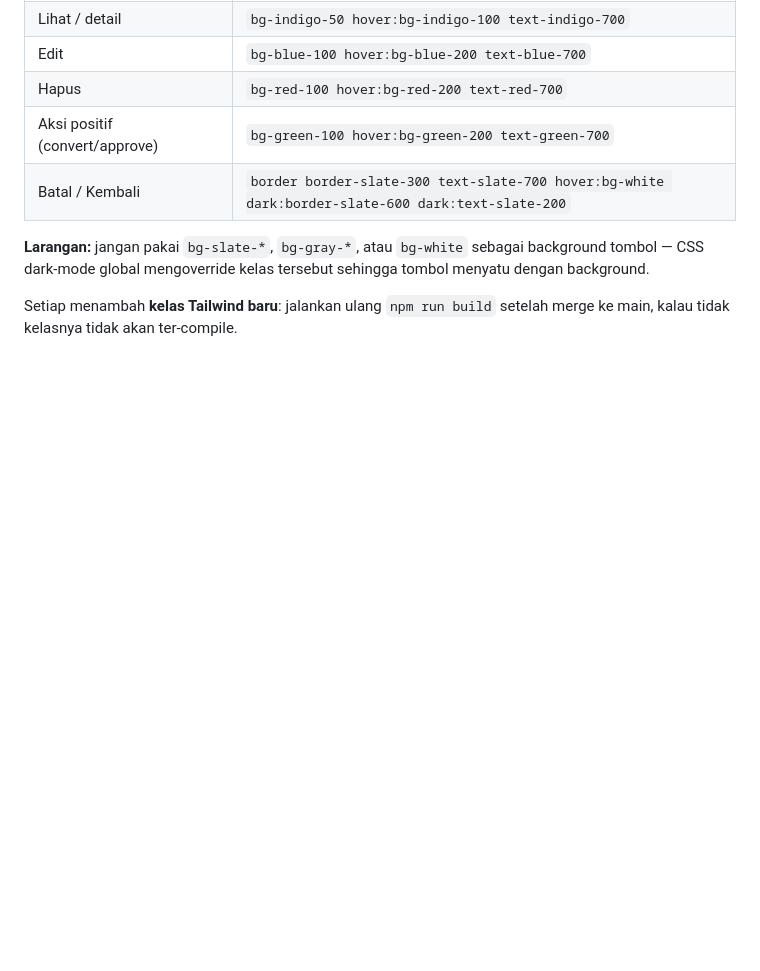
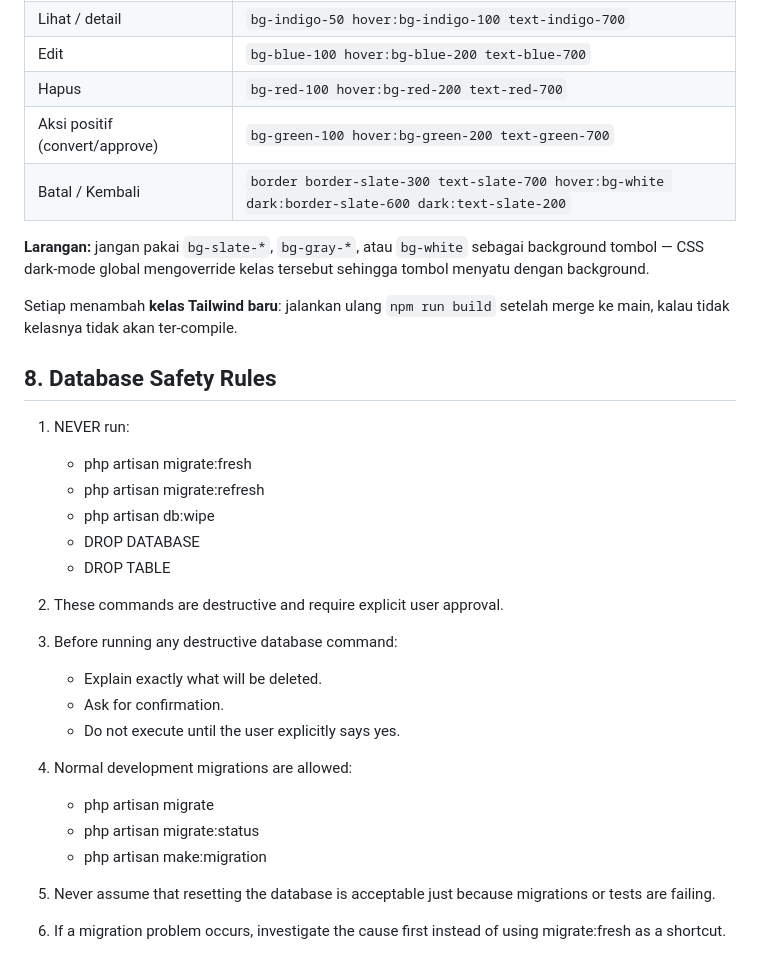
Before and after one commit to Yeszzkuyy/dbteknisi, a Markdown page: AGENTS.md, the part around the change. Rendered like a GitHub page; blank space fills up the shorter version.

Commit message:
tambah Database Safety Rules ke AGENTS.md

```diff
--- a/AGENTS.md
+++ b/AGENTS.md
@@ -85,3 +85,30 @@ tombol menyatu dengan background.
 
 Setiap menambah **kelas Tailwind baru**: jalankan ulang `npm run build` setelah
 merge ke main, kalau tidak kelasnya tidak akan ter-compile.
+
+## 8. Database Safety Rules
+
+1. NEVER run:
+   - php artisan migrate:fresh
+   - php artisan migrate:refresh
+   - php artisan db:wipe
+   - DROP DATABASE
+   - DROP TABLE
+
+2. These commands are destructive and require explicit user approval.
+
+3. Before running any destructive database command:
+   - Explain exactly what will be deleted.
+   - Ask for confirmation.
+   - Do not execute until the user explicitly says yes.
+
+4. Normal development migrations are allowed:
+   - php artisan migrate
+   - php artisan migrate:status
+   - php artisan make:migration
+
+5. Never assume that resetting the database is acceptable just because
+   migrations or tests are failing.
+
+6. If a migration problem occurs, investigate the cause first instead
+   of using migrate:fresh as a shortcut.
```
